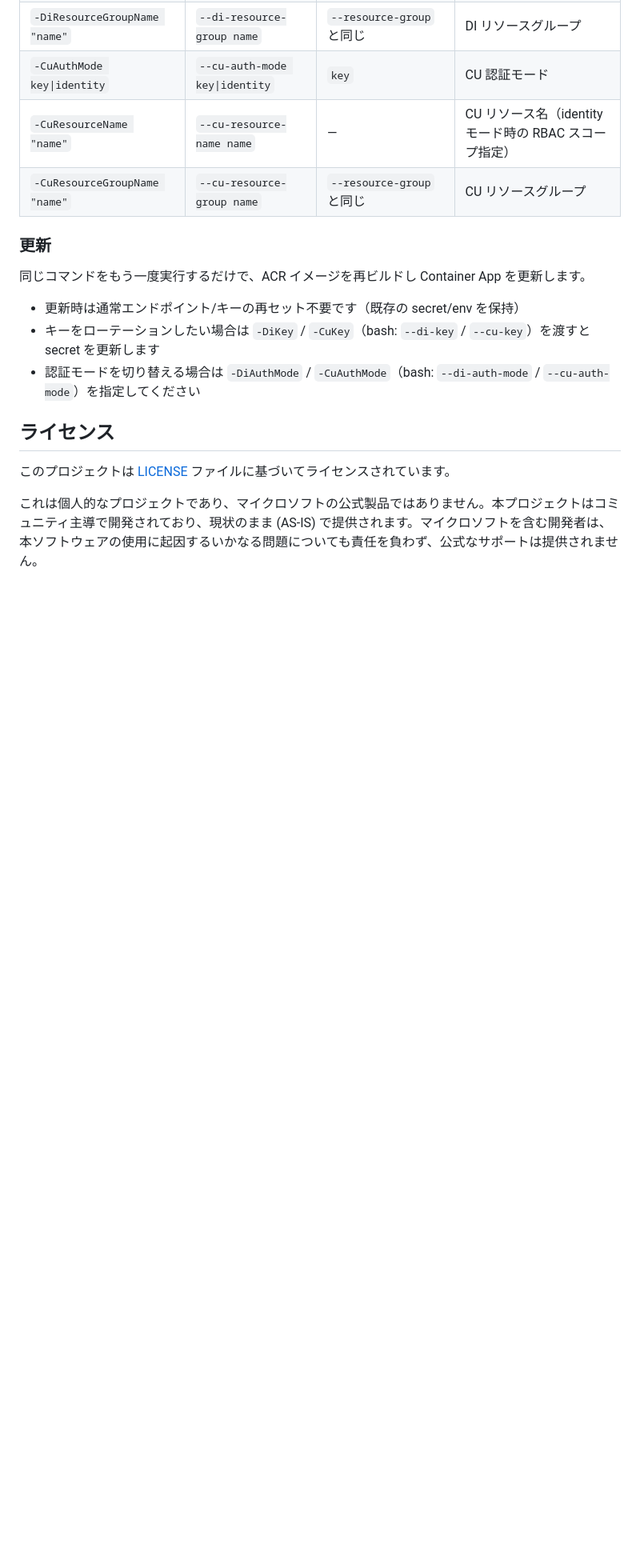
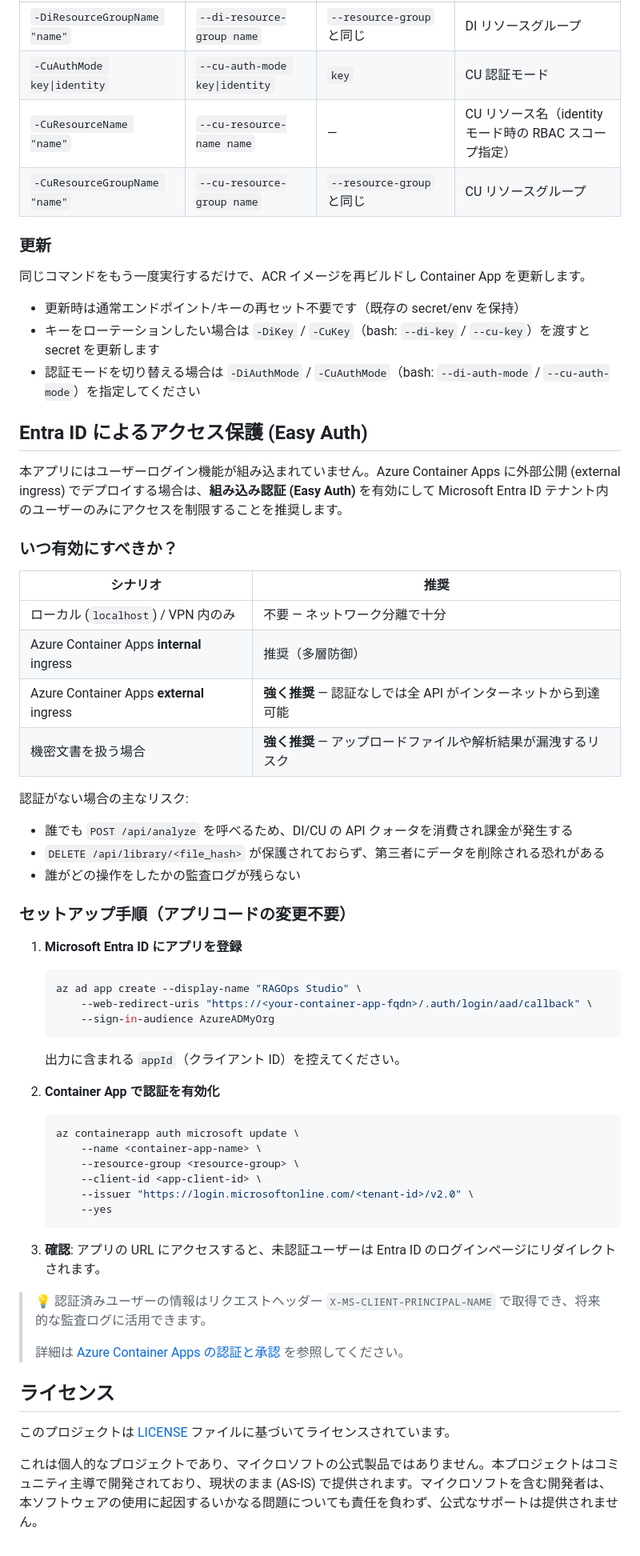
Before and after one commit to nohanaga/ragops-studio-for-di-cu, a Markdown page: README.ja.md, the part around the change. Shown at 80% size. Rendered like a GitHub page; blank space fills up the shorter version.

Commit message:
Add EntraID Easy Auth Section

````diff
--- a/README.ja.md
+++ b/README.ja.md
@@ -416,6 +416,53 @@ export CU_KEY="<your-cu-key>"
 - キーをローテーションしたい場合は `-DiKey` / `-CuKey`（bash: `--di-key` / `--cu-key`）を渡すと secret を更新します
 - 認証モードを切り替える場合は `-DiAuthMode` / `-CuAuthMode`（bash: `--di-auth-mode` / `--cu-auth-mode`）を指定してください
 
+## Entra ID によるアクセス保護 (Easy Auth)
+
+本アプリにはユーザーログイン機能が組み込まれていません。Azure Container Apps に外部公開 (external ingress) でデプロイする場合は、**組み込み認証 (Easy Auth)** を有効にして Microsoft Entra ID テナント内のユーザーのみにアクセスを制限することを推奨します。
+
+### いつ有効にすべきか？
+
+| シナリオ | 推奨 |
+|---|---|
+| ローカル (`localhost`) / VPN 内のみ | 不要 — ネットワーク分離で十分 |
+| Azure Container Apps **internal** ingress | 推奨（多層防御） |
+| Azure Container Apps **external** ingress | **強く推奨** — 認証なしでは全 API がインターネットから到達可能 |
+| 機密文書を扱う場合 | **強く推奨** — アップロードファイルや解析結果が漏洩するリスク |
+
+認証がない場合の主なリスク:
+- 誰でも `POST /api/analyze` を呼べるため、DI/CU の API クォータを消費され課金が発生する
+- `DELETE /api/library/<file_hash>` が保護されておらず、第三者にデータを削除される恐れがある
+- 誰がどの操作をしたかの監査ログが残らない
+
+### セットアップ手順（アプリコードの変更不要）
+
+1. **Microsoft Entra ID にアプリを登録**
+
+   ```bash
+   az ad app create --display-name "RAGOps Studio" \
+       --web-redirect-uris "https://<your-container-app-fqdn>/.auth/login/aad/callback" \
+       --sign-in-audience AzureADMyOrg
+   ```
+
+   出力に含まれる `appId`（クライアント ID）を控えてください。
+
+2. **Container App で認証を有効化**
+
+   ```bash
+   az containerapp auth microsoft update \
+       --name <container-app-name> \
+       --resource-group <resource-group> \
+       --client-id <app-client-id> \
+       --issuer "https://login.microsoftonline.com/<tenant-id>/v2.0" \
+       --yes
+   ```
+
+3. **確認**: アプリの URL にアクセスすると、未認証ユーザーは Entra ID のログインページにリダイレクトされます。
+
+> 💡 認証済みユーザーの情報はリクエストヘッダー `X-MS-CLIENT-PRINCIPAL-NAME` で取得でき、将来的な監査ログに活用できます。
+>
+> 詳細は [Azure Container Apps の認証と承認](https://learn.microsoft.com/ja-jp/azure/container-apps/authentication) を参照してください。
+
 ## ライセンス
 
 このプロジェクトは [LICENSE](LICENSE) ファイルに基づいてライセンスされています。
````
Also changed, not shown: README.md (+47 -0 lines).
